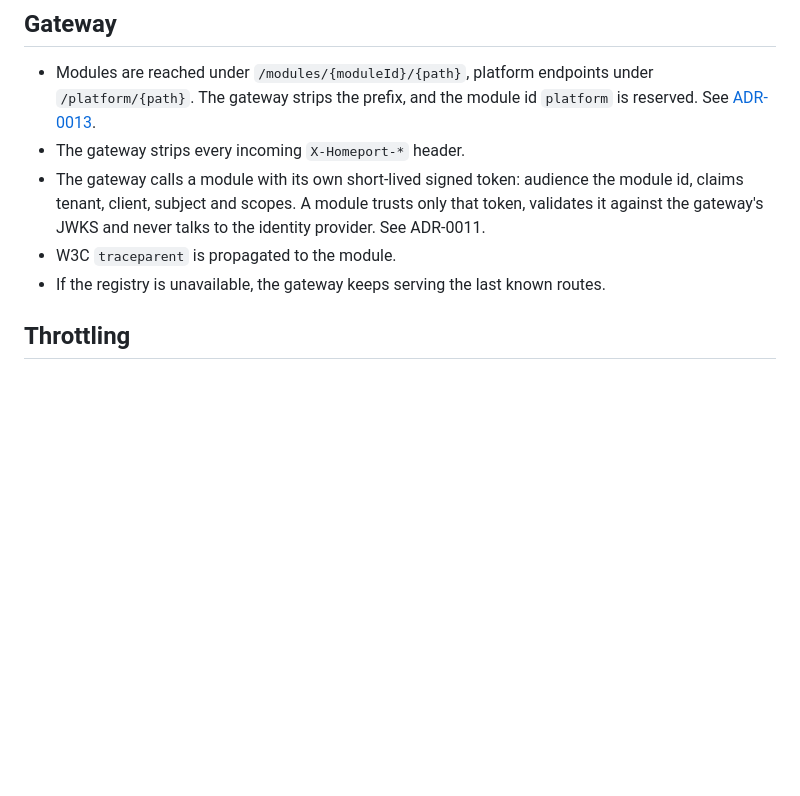
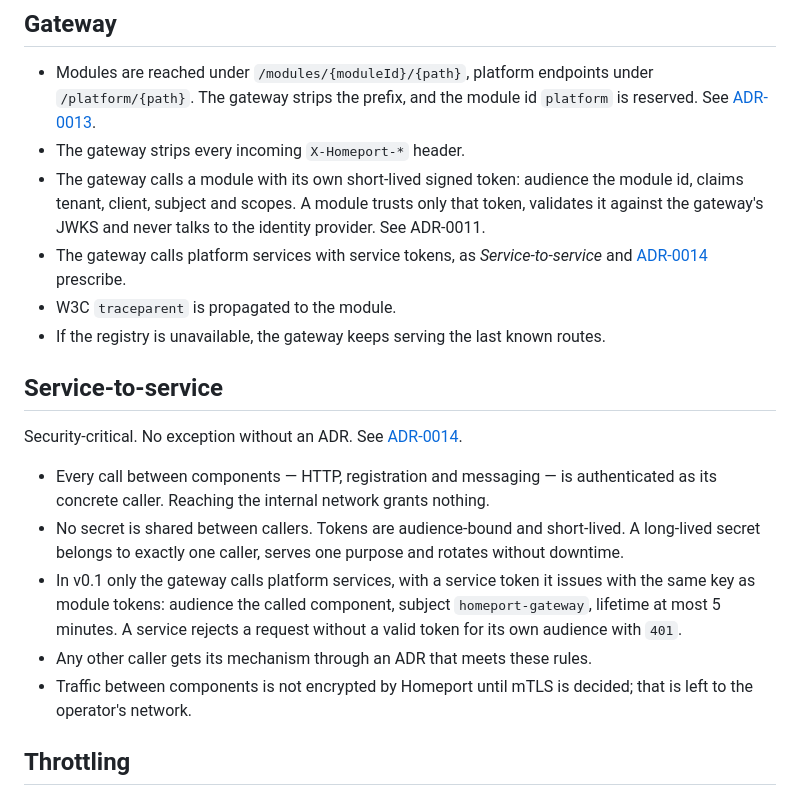
Before and after one commit to data-worx/homeport, a Markdown page: AGENTS.md, the part around the change. GitHub-like rendering; blank space fills up the shorter version.

Commit message:
docs: record authentication between services (#43) (#66)
- Add ADR-0014 with a zero-trust principle and service tokens
- List ADR-0014 in the ADR index
- Add a Service-to-service section to AGENTS.md
- Name service tokens in the AGENTS.md gateway rules

Co-authored-by: raisr <1333066+raisr@users.noreply.github.com>

```diff
--- a/AGENTS.md
+++ b/AGENTS.md
@@ -152,9 +152,33 @@ Security-critical. No exception without an ADR.
   the module id, claims tenant, client, subject and scopes. A module trusts
   only that token, validates it against the gateway's JWKS and never talks to
   the identity provider. See ADR-0011.
+- The gateway calls platform services with service tokens, as
+  *Service-to-service* and
+  [ADR-0014](docs/architecture/adr/0014-authentication-between-services.md)
+  prescribe.
 - W3C `traceparent` is propagated to the module.
 - If the registry is unavailable, the gateway keeps serving the last known
   routes.
+
+## Service-to-service
+
+Security-critical. No exception without an ADR. See
+[ADR-0014](docs/architecture/adr/0014-authentication-between-services.md).
+
+- Every call between components — HTTP, registration and messaging — is
+  authenticated as its concrete caller. Reaching the internal network
+  grants nothing.
+- No secret is shared between callers. Tokens are audience-bound and
+  short-lived. A long-lived secret belongs to exactly one caller, serves
+  one purpose and rotates without downtime.
+- In v0.1 only the gateway calls platform services, with a service token it
+  issues with the same key as module tokens: audience the called component,
+  subject `homeport-gateway`, lifetime at most 5 minutes. A service rejects
+  a request without a valid token for its own audience with `401`.
+- Any other caller gets its mechanism through an ADR that meets these
+  rules.
+- Traffic between components is not encrypted by Homeport until mTLS is
+  decided; that is left to the operator's network.
 
 ## Throttling
 
```
Also changed, not shown: 2 other files.
